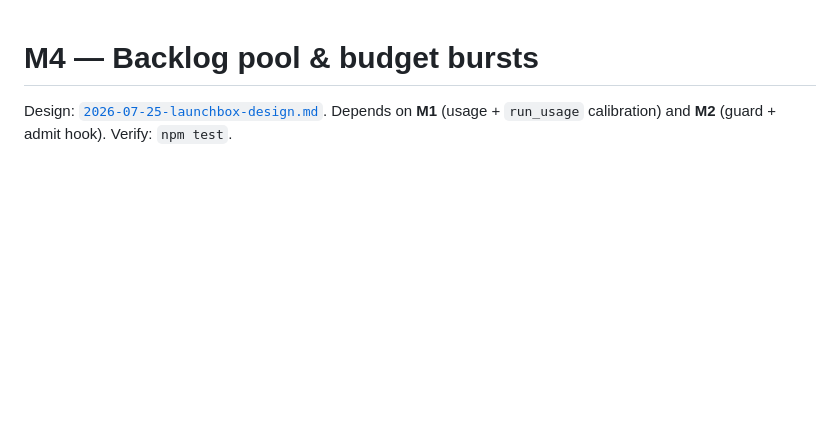
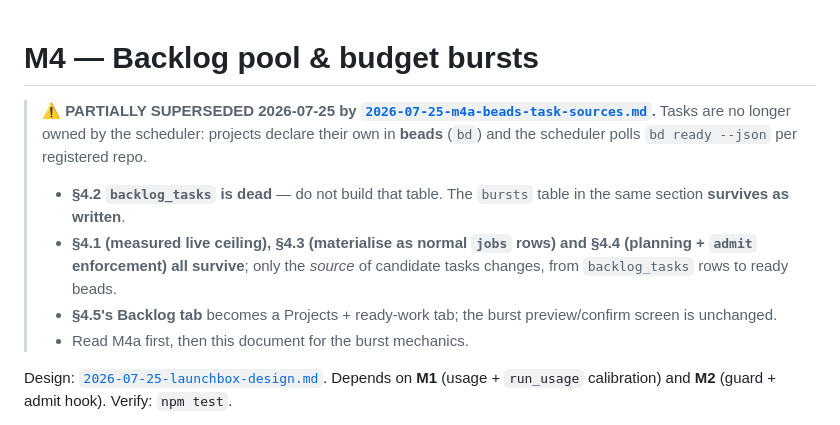
Before and after one commit to mostprovikki/LaunchBox, a Markdown page: docs/plans/2026-07-25-m4-backlog-bursts.md, the part around the change. GitHub-like rendering; blank space fills up the shorter version.

```diff
--- a/docs/plans/2026-07-25-m4-backlog-bursts.md
+++ b/docs/plans/2026-07-25-m4-backlog-bursts.md
@@ -1,4 +1,17 @@
 # M4 — Backlog pool & budget bursts
+
+> ⚠️ **PARTIALLY SUPERSEDED 2026-07-25 by [`2026-07-25-m4a-beads-task-sources.md`](./2026-07-25-m4a-beads-task-sources.md).**
+> Tasks are no longer owned by the scheduler: projects declare their own in **beads** (`bd`)
+> and the scheduler polls `bd ready --json` per registered repo.
+>
+> - **§4.2 `backlog_tasks` is dead** — do not build that table. The `bursts` table in the same
+>   section **survives as written**.
+> - **§4.1 (measured live ceiling), §4.3 (materialise as normal `jobs` rows) and §4.4
+>   (planning + `admit` enforcement) all survive**; only the *source* of candidate tasks
+>   changes, from `backlog_tasks` rows to ready beads.
+> - **§4.5's Backlog tab** becomes a Projects + ready-work tab; the burst preview/confirm
+>   screen is unchanged.
+> - Read M4a first, then this document for the burst mechanics.
 
 Design: [`2026-07-25-launchbox-design.md`](../specs/2026-07-25-launchbox-design.md). Depends on **M1** (usage + `run_usage` calibration) and **M2** (guard + admit hook). Verify: `npm test`.
 
```
Also changed, not shown: WIP.md (+6 -2 lines), docs/plans/2026-07-25-m4a-beads-task-sources.md (added, +239 -0 lines).
